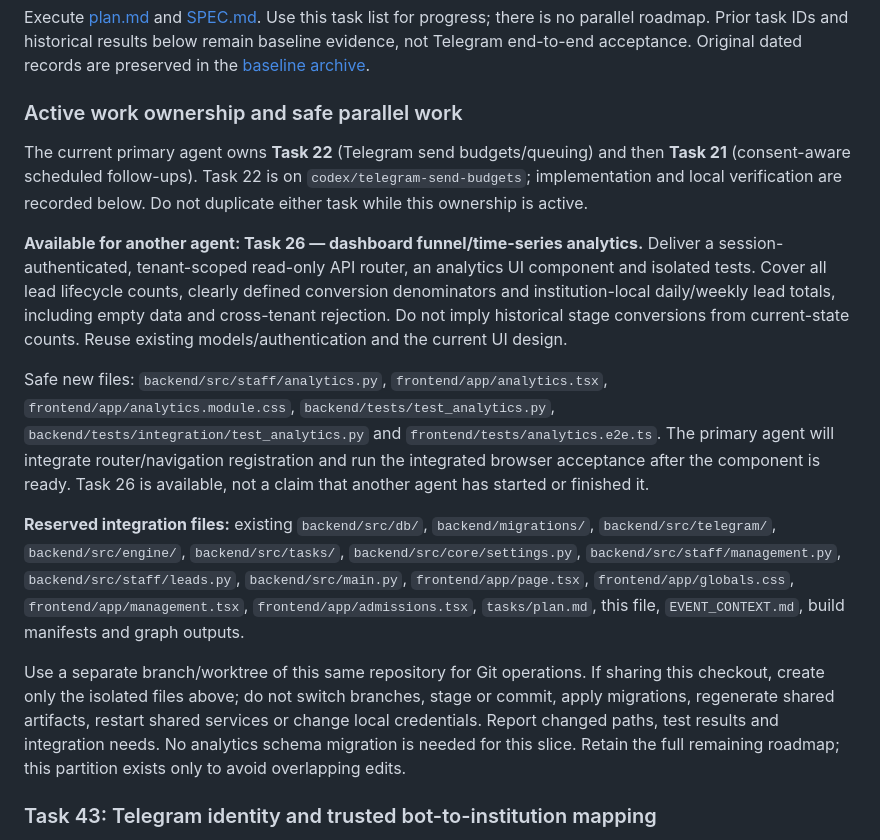
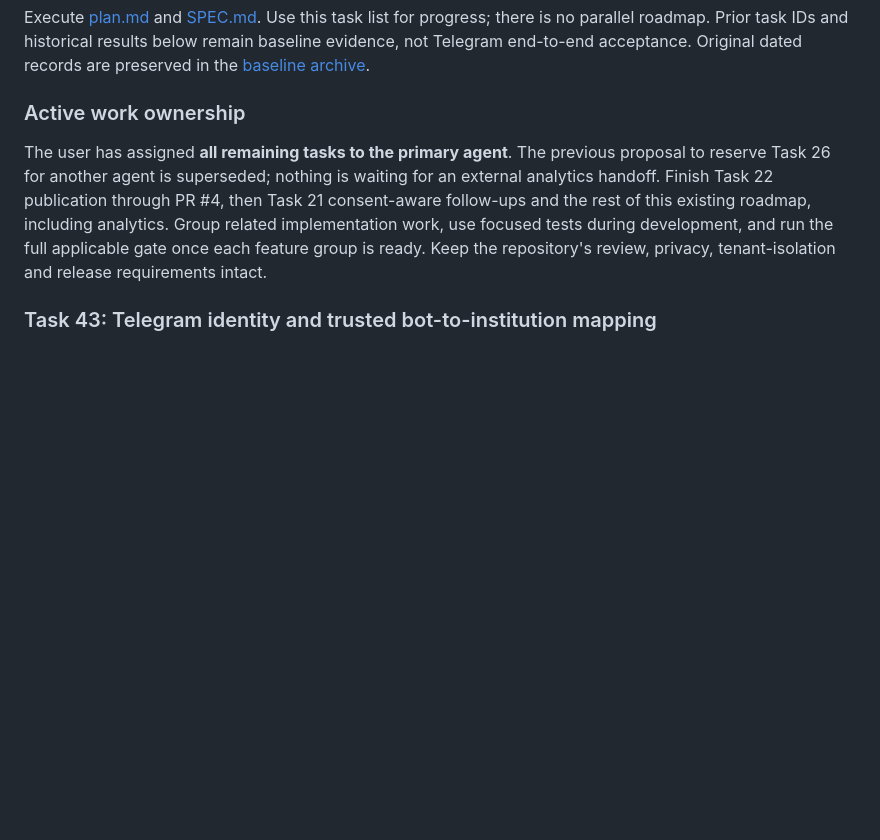
Before and after one commit to Shan091/admitflow, a Markdown page: tasks/todo.md, the part around the change. Rendered like a GitHub page; blank space fills up the shorter version.

Commit message:
docs: retain primary ownership of all remaining tasks

```diff
--- a/tasks/todo.md
+++ b/tasks/todo.md
@@ -7,40 +7,15 @@ there is no parallel roadmap. Prior task IDs and historical results below remain
 baseline evidence, not Telegram end-to-end acceptance. Original dated records are
 preserved in the [baseline archive](../docs/planning/archive/2026-10-23-before-telegram-alignment/README.md).
 
-### Active work ownership and safe parallel work
+### Active work ownership
 
-The current primary agent owns **Task 22** (Telegram send budgets/queuing) and then
-**Task 21** (consent-aware scheduled follow-ups). Task 22 is on
-`codex/telegram-send-budgets`; implementation and local verification are recorded below.
-Do not duplicate either task while this ownership is active.
-
-**Available for another agent: Task 26 — dashboard funnel/time-series analytics.**
-Deliver a session-authenticated, tenant-scoped read-only API router, an analytics UI
-component and isolated tests. Cover all lead lifecycle counts, clearly defined
-conversion denominators and institution-local daily/weekly lead totals, including
-empty data and cross-tenant rejection. Do not imply historical stage conversions from
-current-state counts. Reuse existing models/authentication and the current UI design.
-
-Safe new files: `backend/src/staff/analytics.py`, `frontend/app/analytics.tsx`,
-`frontend/app/analytics.module.css`, `backend/tests/test_analytics.py`,
-`backend/tests/integration/test_analytics.py` and
-`frontend/tests/analytics.e2e.ts`. The primary agent will integrate router/navigation
-registration and run the integrated browser acceptance after the component is ready.
-Task 26 is available, not a claim that another agent has started or finished it.
-
-**Reserved integration files:** existing `backend/src/db/`, `backend/migrations/`,
-`backend/src/telegram/`, `backend/src/engine/`, `backend/src/tasks/`,
-`backend/src/core/settings.py`, `backend/src/staff/management.py`,
-`backend/src/staff/leads.py`, `backend/src/main.py`, `frontend/app/page.tsx`,
-`frontend/app/globals.css`, `frontend/app/management.tsx`, `frontend/app/admissions.tsx`,
-`tasks/plan.md`, this file, `EVENT_CONTEXT.md`, build manifests and graph outputs.
-
-Use a separate branch/worktree of this same repository for Git operations. If sharing
-this checkout, create only the isolated files above; do not switch branches, stage or
-commit, apply migrations, regenerate shared artifacts, restart shared services or
-change local credentials. Report changed paths, test results and integration needs.
-No analytics schema migration is needed for this slice. Retain the full remaining
-roadmap; this partition exists only to avoid overlapping edits.
+The user has assigned **all remaining tasks to the primary agent**. The previous
+proposal to reserve Task 26 for another agent is superseded; nothing is waiting for
+an external analytics handoff. Finish Task 22 publication through PR #4, then Task 21
+consent-aware follow-ups and the rest of this existing roadmap, including analytics.
+Group related implementation work, use focused tests during development, and run the
+full applicable gate once each feature group is ready. Keep the repository's review,
+privacy, tenant-isolation and release requirements intact.
 
 ### Task 43: Telegram identity and trusted bot-to-institution mapping
 
```
